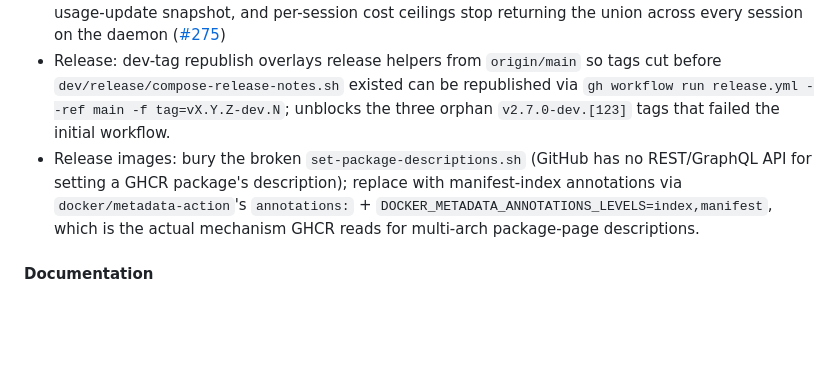
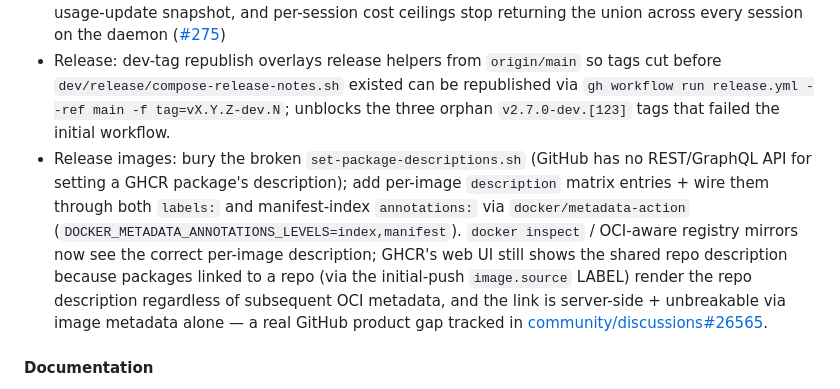
Before and after one commit to go-steer/core-agent, a Markdown page: CHANGELOG.md, the part around the change. Drawn GitHub-style; blank space fills up the shorter version.

Commit message:
docs(changelog): update remaining #285 bullet to reflect GHCR product gap
The manifest-annotations infrastructure from #285 stays valuable
(docker inspect + OCI mirrors see per-image descriptions), but GHCR
itself won't consume it because packages linked to a repo via the
initial-push image.source LABEL render the repo description
regardless of subsequent OCI metadata. Link is stored server-side
and unbreakable via image metadata alone. Referenced community
discussion so future readers have context.

```diff
--- a/CHANGELOG.md
+++ b/CHANGELOG.md
@@ -30,7 +30,7 @@ _In flight toward v2.7.0. Commits since [2.7.0-dev.3]:_
 - coretuiremote: `Adapter.SwitchToSession` returns a full `SwitchTarget` — UsageTracker, Memory, Skills, MCPServers, and Branding all refresh so `/switch` actually updates the title bar and `/stats` ([#274](https://github.com/go-steer/core-agent/issues/274))
 - Multi-session: per-session `usage.Tracker` in the session factory so `AttachUsage`, the broadcaster's usage-update snapshot, and per-session cost ceilings stop returning the union across every session on the daemon ([#275](https://github.com/go-steer/core-agent/issues/275))
 - Release: dev-tag republish overlays release helpers from `origin/main` so tags cut before `dev/release/compose-release-notes.sh` existed can be republished via `gh workflow run release.yml --ref main -f tag=vX.Y.Z-dev.N`; unblocks the three orphan `v2.7.0-dev.[123]` tags that failed the initial workflow.
-- Release images: bury the broken `set-package-descriptions.sh` (GitHub has no REST/GraphQL API for setting a GHCR package's description); replace with manifest-index annotations via `docker/metadata-action`'s `annotations:` + `DOCKER_METADATA_ANNOTATIONS_LEVELS=index,manifest`, which is the actual mechanism GHCR reads for multi-arch package-page descriptions.
+- Release images: bury the broken `set-package-descriptions.sh` (GitHub has no REST/GraphQL API for setting a GHCR package's description); add per-image `description` matrix entries + wire them through both `labels:` and manifest-index `annotations:` via `docker/metadata-action` (`DOCKER_METADATA_ANNOTATIONS_LEVELS=index,manifest`). `docker inspect` / OCI-aware registry mirrors now see the correct per-image description; GHCR's web UI still shows the shared repo description because packages linked to a repo (via the initial-push `image.source` LABEL) render the repo description regardless of subsequent OCI metadata, and the link is server-side + unbreakable via image metadata alone — a real GitHub product gap tracked in [community/discussions#26565](https://github.com/orgs/community/discussions/26565).
 
 #### Documentation
 - README: rewrite from a v1 launch document to a v2 product doc — drop the Milestones / Roadmap sections, replace paragraph-form Features with a category-grouped bulleted list covering multi-session, remote TUI, plan-first, agent-card, k8s-event-watcher, add a container-variants table, remove hard-coded version numbers (release-shield badge renders current dynamically).
```
